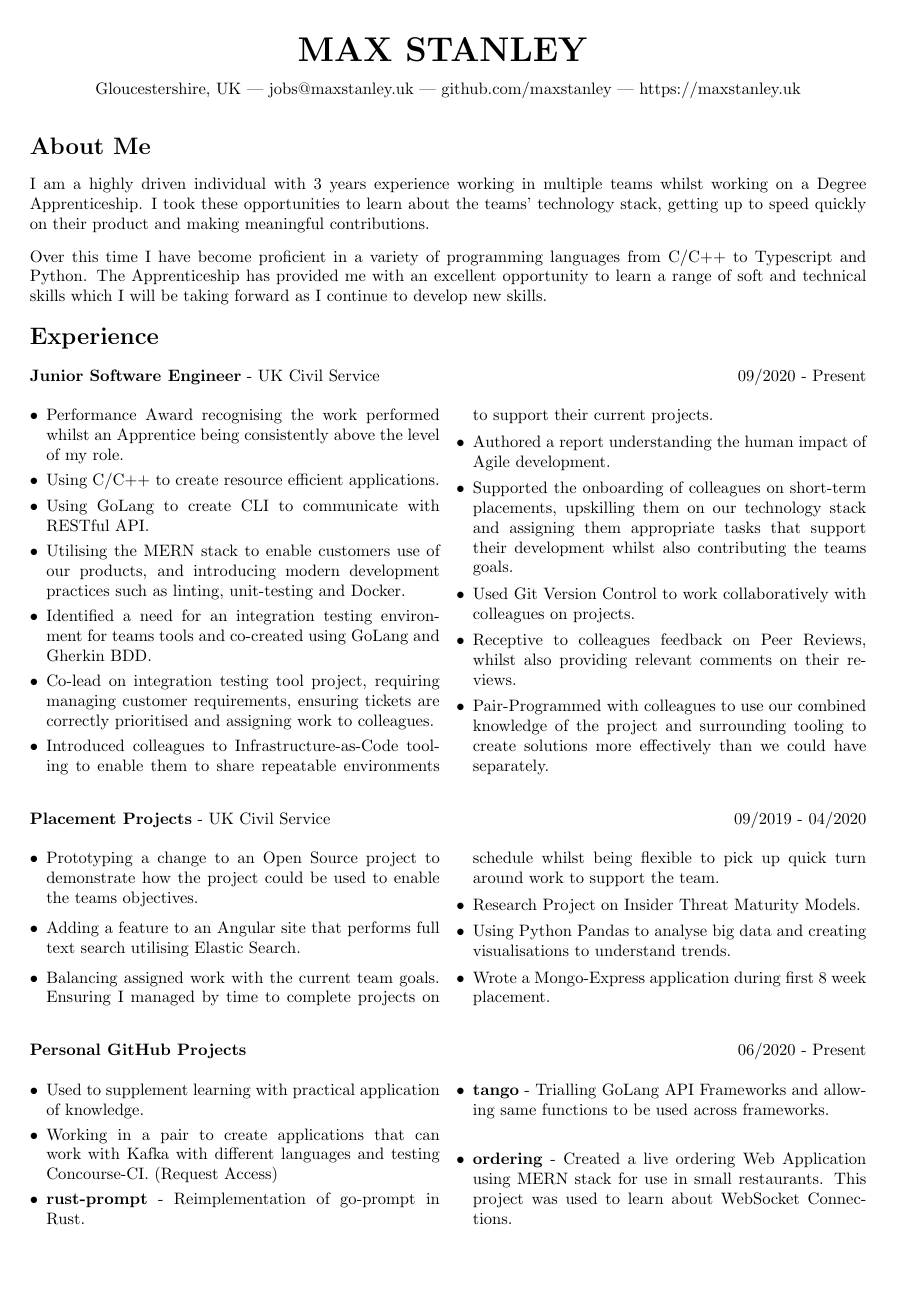
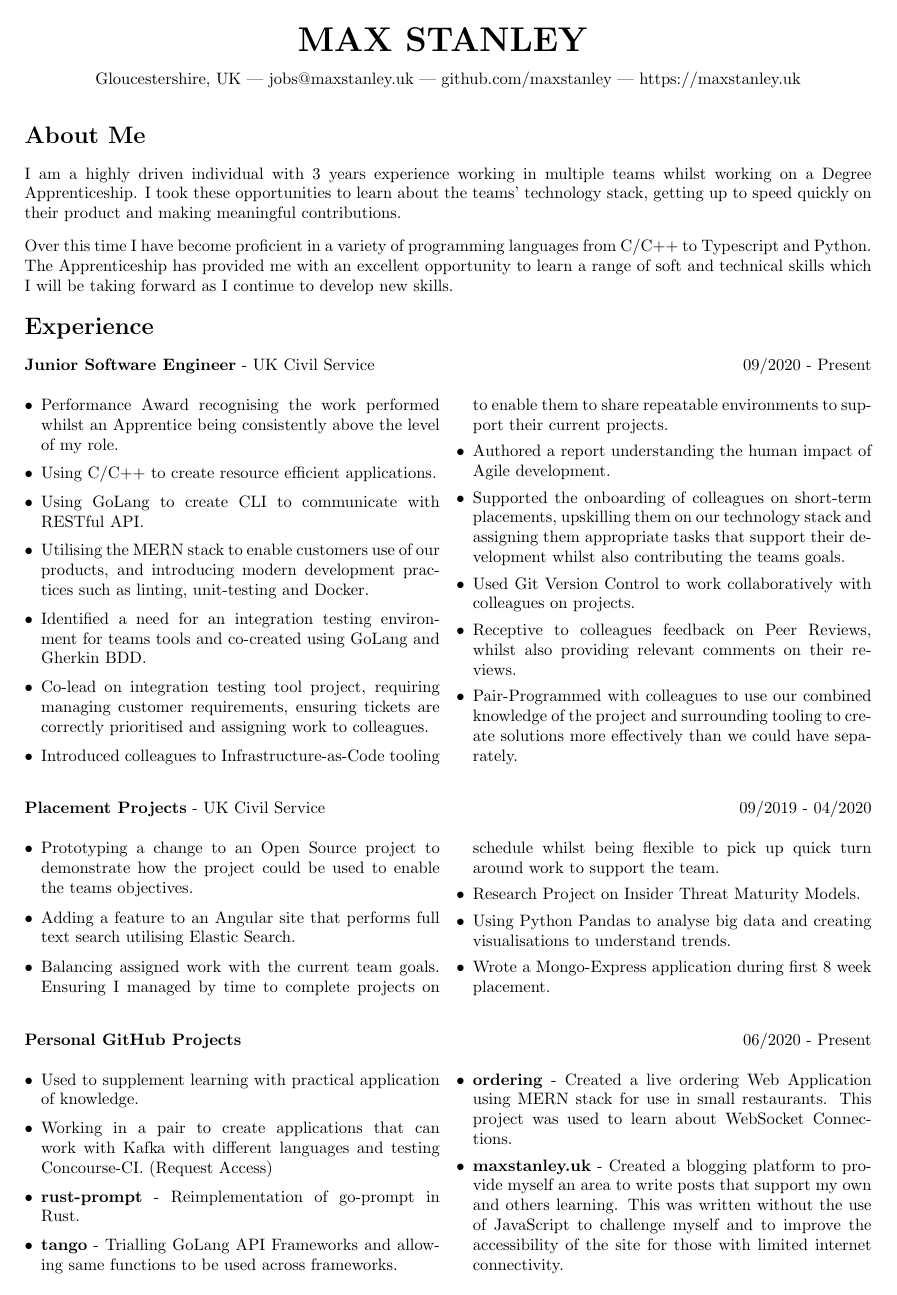
Before and after one commit to maxstanley/maxstanley, a LaTeX CV (cv.tex): page 1 of 2. Compiled offline with pdfLaTeX.

Commit message:
Updated margins

```diff
--- a/cv.tex
+++ b/cv.tex
@@ -1,6 +1,6 @@
 \documentclass{article}
 
-\usepackage[a4paper, total={7in, 10in}]{geometry}
+\usepackage[a4paper,left=1.5cm,right=1.5cm,top=1.5cm,bottom=1.5cm]{geometry}
 \usepackage{multicol}
 \usepackage{titlesec}
 \usepackage{enumitem}
@@ -98,6 +98,7 @@ The Apprenticeship has provided me with an excellent opportunity to learn a rang
 	\item \textbf{rust-prompt} - Reimplementation of go-prompt in Rust.
 	\item \textbf{tango} - Trialling GoLang API Frameworks and allowing same functions to be used across frameworks.
 	\item \textbf{ordering} - Created a live ordering Web Application using MERN stack for use in small restaurants. This project was used to learn about WebSocket Connections.
+	\item \textbf{maxstanley.uk} - Created a blogging platform to provide myself an area to write posts that support my own and others learning. This was written without the use of JavaScript to challenge myself and to improve the accessibility of the site for those with limited internet connectivity.
 \end{itemize}
 \end{multicols}
 
```
